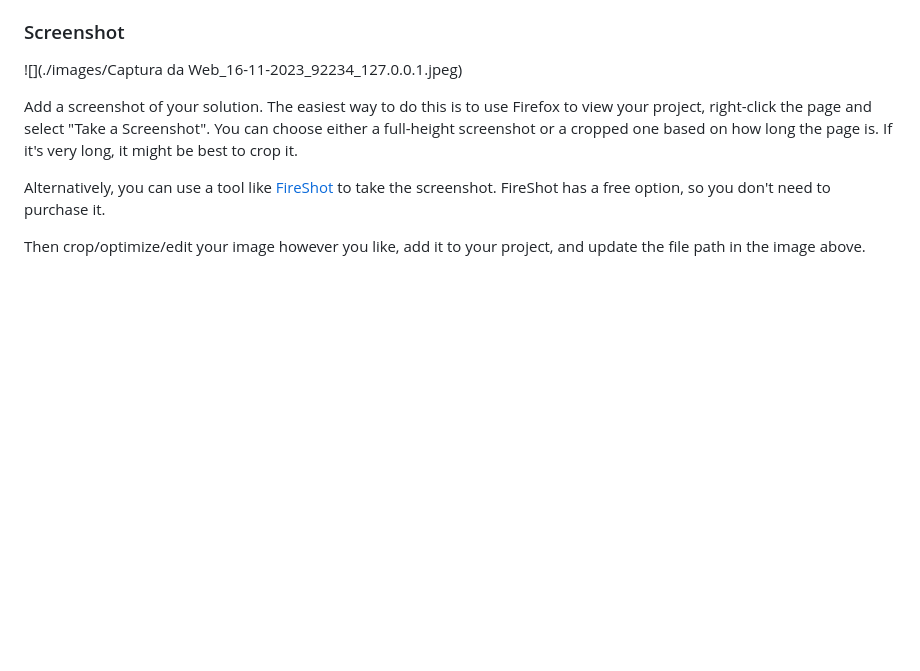
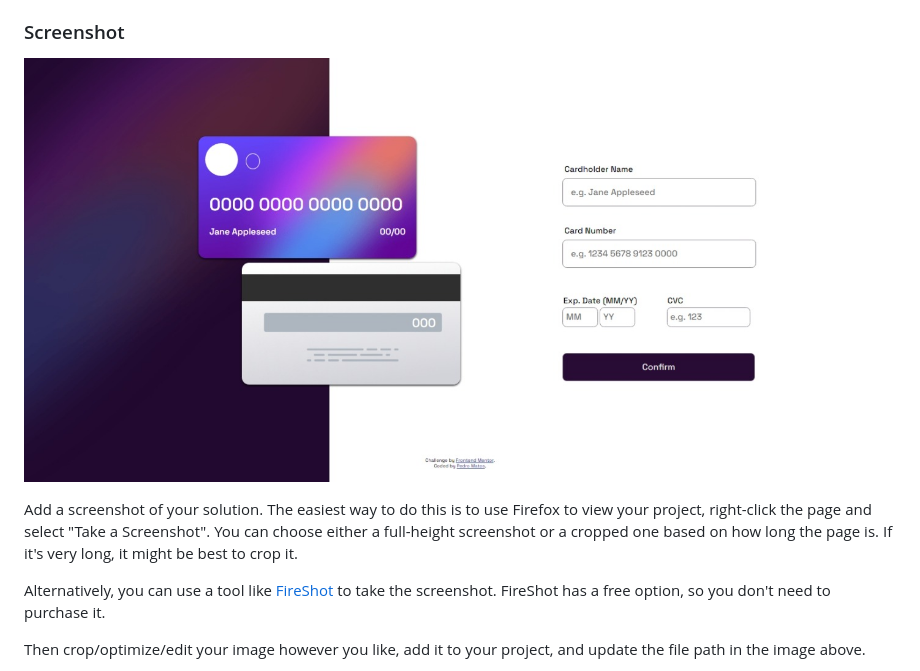
Before and after one commit to pedrodabahia/interactive-card-details-form-main, a Markdown page: README-template.md, the part around the change. GitHub-like rendering; blank space fills up the shorter version.

```diff
--- a/README-template.md
+++ b/README-template.md
@@ -33,7 +33,7 @@ Users should be able to:
 
 ### Screenshot
 
-![](./images/Captura da Web_16-11-2023_92234_127.0.0.1.jpeg)
+![](./images/captura.jpeg)
 
 Add a screenshot of your solution. The easiest way to do this is to use Firefox to view your project, right-click the page and select "Take a Screenshot". You can choose either a full-height screenshot or a cropped one based on how long the page is. If it's very long, it might be best to crop it.
 
```
